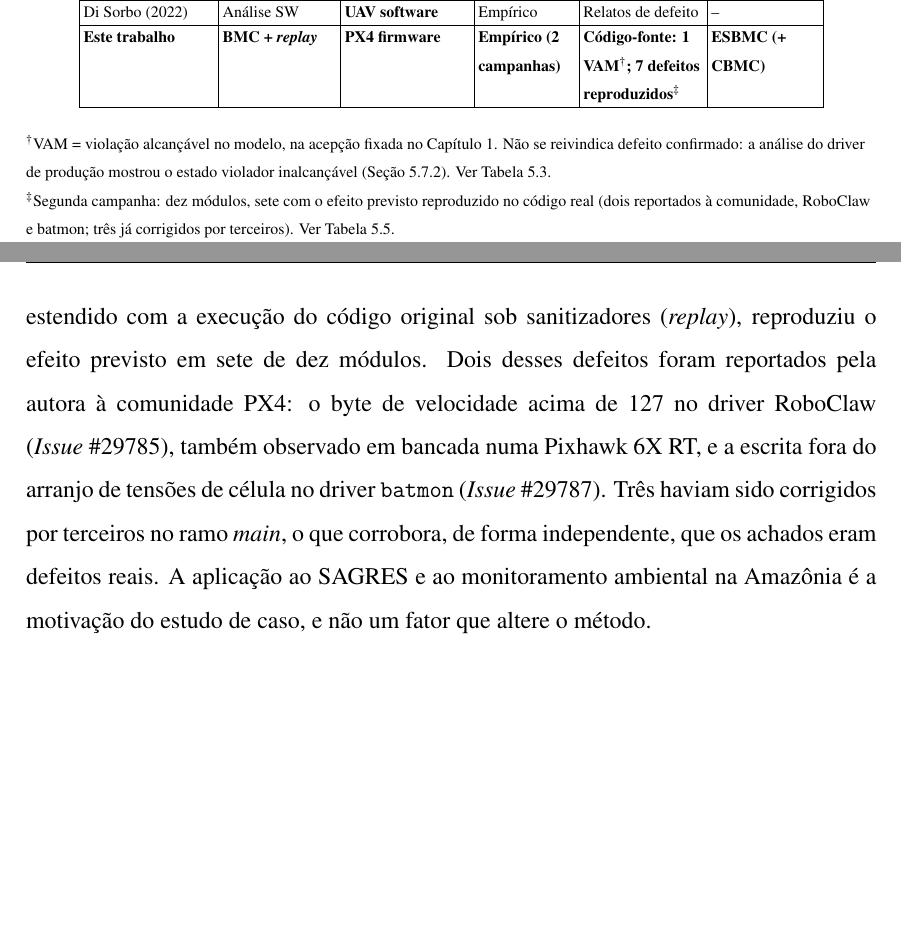
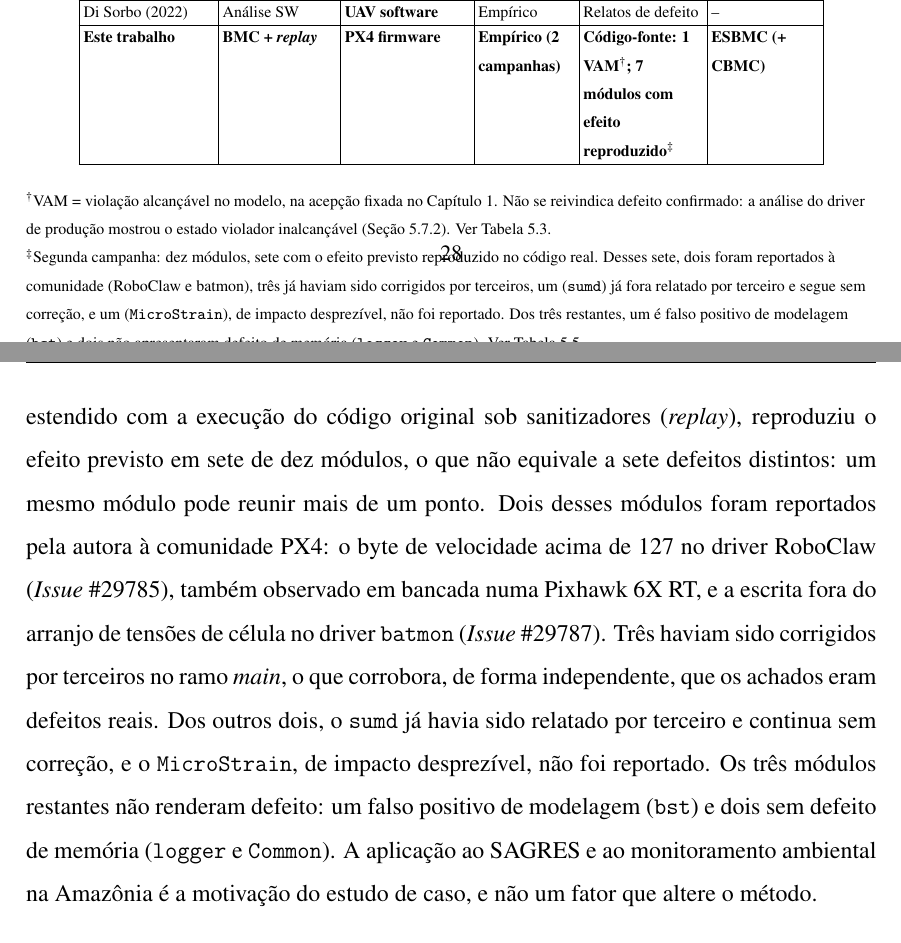
Before and after one commit to marcela2881/dissertacao-px4-esbmc, a LaTeX thesis (documentos_dissertacao/projeto_overleaf/000-main.tex, which reads documentos_dissertacao/projeto_overleaf/capitulos/3-trabalhoscorrelatos.tex): two parts of pages 48 and 49 of 143 before the commit and two parts of pages 48 and 49 of 144 after it, joined at a grey line, cut so that both start at the same text, the shorter picture padded with empty space. Compiled offline with pdfLaTeX.

Commit message:
Dissertação: tabela do Capítulo 3 conta módulos, não defeitos, e explica os desfechos restantes
Co-Authored-By: Claude Sonnet 5.5 <noreply@anthropic.com>
Claude-Session: https://claude.ai/code/session_01VnA17QaxW1CH4tvc8mDJfC

```diff
--- a/documentos_dissertacao/projeto_overleaf/capitulos/3-trabalhoscorrelatos.tex
+++ b/documentos_dissertacao/projeto_overleaf/capitulos/3-trabalhoscorrelatos.tex
@@ -260,7 +260,7 @@
 Khatiri (2024)      & Simulação       & \textbf{PX4 VANTs}      & Ferramenta & Simulação             & Aerialist \\ \hline
 Wang (2021)         & Estudo de defeitos & \textbf{PX4, ArduPilot} & Empírico & 569 defeitos        & --        \\ \hline
 Di Sorbo (2022)     & Análise SW      & \textbf{UAV software}   & Empírico   & Relatos de defeito    & --        \\ \hline
-\textbf{Este trabalho} & \textbf{BMC + \textit{replay}} & \textbf{PX4 firmware}   & \textbf{Empírico (2 campanhas)} & \textbf{Código-fonte: 1 VAM$^\dagger$; 7 defeitos reproduzidos$^\ddagger$} & \textbf{ESBMC (+ CBMC)} \\ \hline
+\textbf{Este trabalho} & \textbf{BMC + \textit{replay}} & \textbf{PX4 firmware}   & \textbf{Empírico (2 campanhas)} & \textbf{Código-fonte: 1 VAM$^\dagger$; 7 módulos com efeito reproduzido$^\ddagger$} & \textbf{ESBMC (+ CBMC)} \\ \hline
 \end{tabular}
 
 \scriptsize
@@ -270,8 +270,12 @@
 driver de produção mostrou o estado violador inalcançável
 (Seção~\ref{subsec:gps-inducao}). Ver Tabela~\ref{tab:resultados}.\\
 $^\ddagger$Segunda campanha: dez módulos, sete com o efeito previsto reproduzido no código
-real (dois reportados à comunidade, RoboClaw e batmon; três já corrigidos por terceiros).
-Ver Tabela~\ref{tab:desfechos-segunda}.
+real. Desses sete, dois foram reportados à comunidade (RoboClaw e batmon), três já haviam
+sido corrigidos por terceiros, um (\texttt{sumd}) já fora relatado por terceiro e segue
+sem correção, e um (\texttt{MicroStrain}), de impacto desprezível, não foi reportado. Dos
+três restantes, um é falso positivo de modelagem (\texttt{bst}) e dois não apresentaram
+defeito de memória (\texttt{logger} e \texttt{Common}). Ver
+Tabela~\ref{tab:desfechos-segunda}.
 \end{flushleft}
 \end{table}
 
@@ -298,12 +302,17 @@
 como especificação disputada (temperatura do BMI088) e falso positivo (FIFO do
 BMI088), com o procedimento de triagem documentado. Na segunda campanha, o mesmo
 método, estendido com a execução do código original sob sanitizadores (\textit{replay}),
-reproduziu o efeito previsto em sete de dez módulos. Dois desses defeitos foram reportados
-pela autora à comunidade PX4: o byte de velocidade acima de 127 no driver RoboClaw
+reproduziu o efeito previsto em sete de dez módulos, o que não equivale a sete defeitos
+distintos: um mesmo módulo pode reunir mais de um ponto. Dois desses módulos foram
+reportados pela autora à comunidade PX4: o byte de velocidade acima de 127 no driver RoboClaw
 (\textit{Issue}~\#29785), também observado em bancada numa Pixhawk~6X~RT, e a escrita fora
 do arranjo de tensões de célula no driver \texttt{batmon} (\textit{Issue}~\#29787). Três
 haviam sido corrigidos por terceiros no ramo \textit{main}, o que corrobora, de forma
-independente, que os achados eram defeitos reais. A aplicação ao SAGRES e ao
+independente, que os achados eram defeitos reais. Dos outros dois, o \texttt{sumd} já havia
+sido relatado por terceiro e continua sem correção, e o \texttt{MicroStrain}, de impacto
+desprezível, não foi reportado. Os três módulos restantes não renderam defeito: um
+falso positivo de modelagem (\texttt{bst}) e dois sem defeito de memória (\texttt{logger}
+e \texttt{Common}). A aplicação ao SAGRES e ao
 monitoramento ambiental na Amazônia é a motivação do estudo de caso, e não um
 fator que altere o método.
 
```
